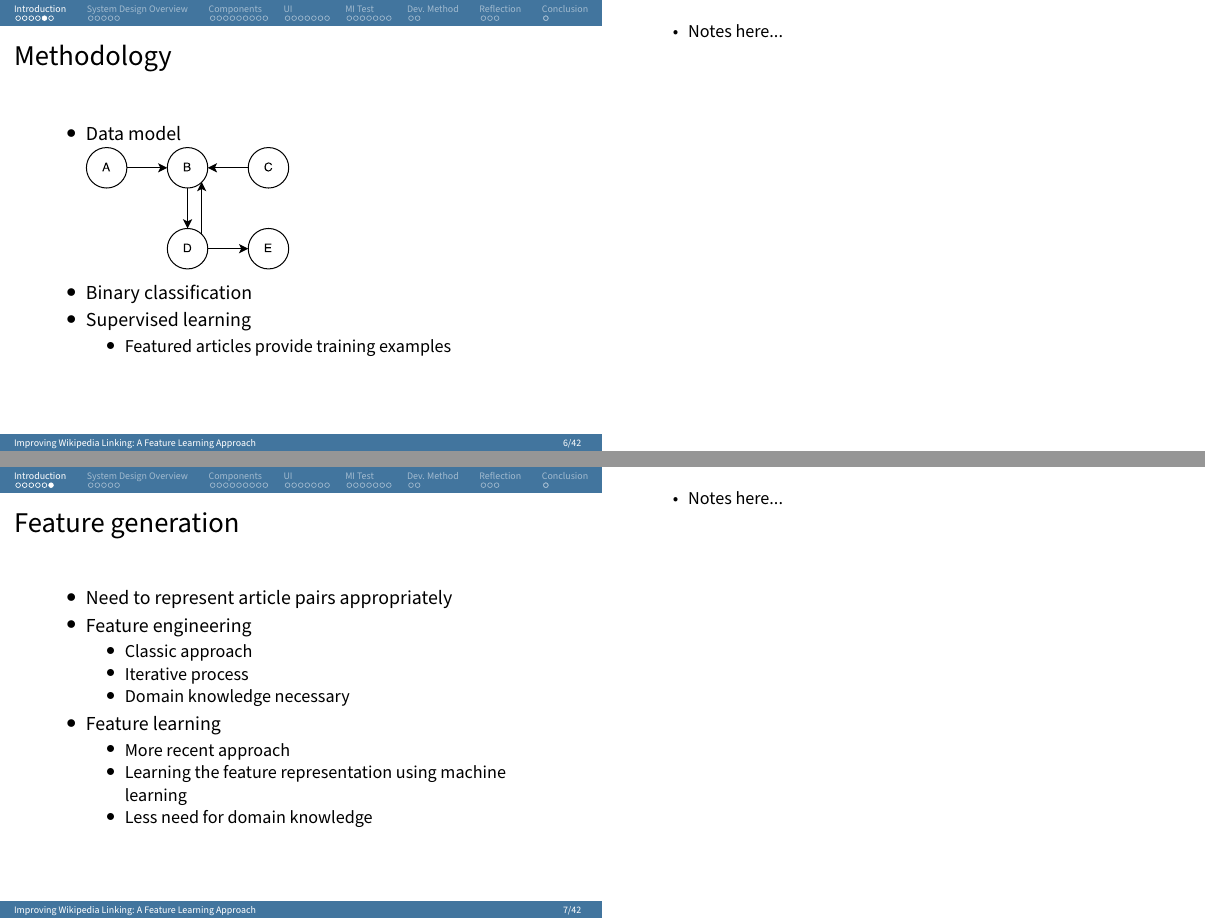
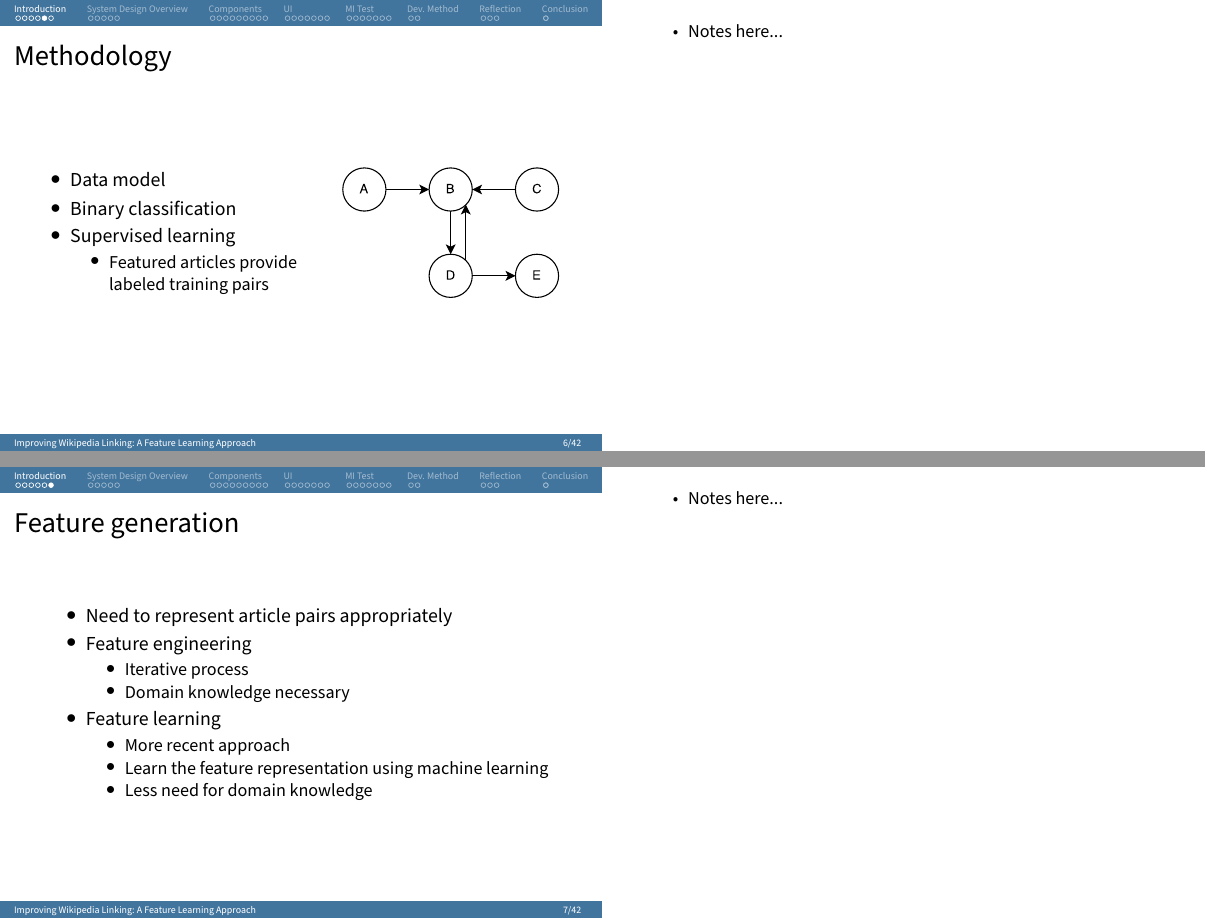
Before and after one commit to zanderdk/P7, LaTeX slides (presentation/presentation.tex, which reads presentation/introduction.tex): pages 7 and 8 of 44, joined at a grey line. Compiled offline with pdfLaTeX.

Commit message:
moved figure

```diff
--- a/presentation/introduction.tex
+++ b/presentation/introduction.tex
@@ -84,16 +84,22 @@
 \begin{frame}
     \frametitle{Methodology}
     %\framesubtitle{Some example subtitle}
-    \centering
-    \begin{itemize}
-      \item Data model
-      \item[] \includegraphics[width=0.4\textwidth]{graph}
-      \item Binary classification
-      \item Supervised learning
+    \begin{columns}[T]
+      \begin{column}{0.55\textwidth}
         \begin{itemize}
-          \item Featured articles provide training examples
+          \item Data model
+          \item Binary classification
+          \item Supervised learning
+            \begin{itemize}
+              \item Featured articles provide labeled training pairs
+            \end{itemize}
         \end{itemize}
-    \end{itemize}
+      \end{column}
+      \begin{column}{0.45\textwidth}
+        \includegraphics[scale=0.65]{graph}
+      \end{column}
+    \end{columns}
+
 \end{frame}
 \note{
   \begin{itemize}
@@ -110,14 +116,13 @@
       \item Need to represent article pairs appropriately
       \item Feature engineering
         \begin{itemize}
-          \item Classic approach
           \item Iterative process
           \item Domain knowledge necessary
         \end{itemize}
       \item Feature learning
         \begin{itemize}
           \item More recent approach
-          \item Learning the feature representation using machine learning
+          \item Learn the feature representation using machine learning
           \item Less need for domain knowledge
         \end{itemize}
     \end{itemize}
```
